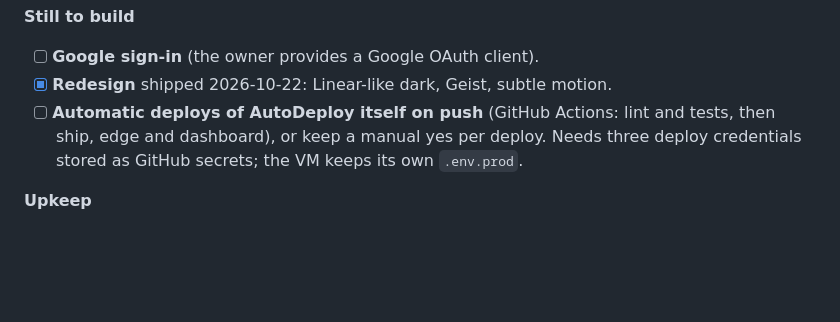
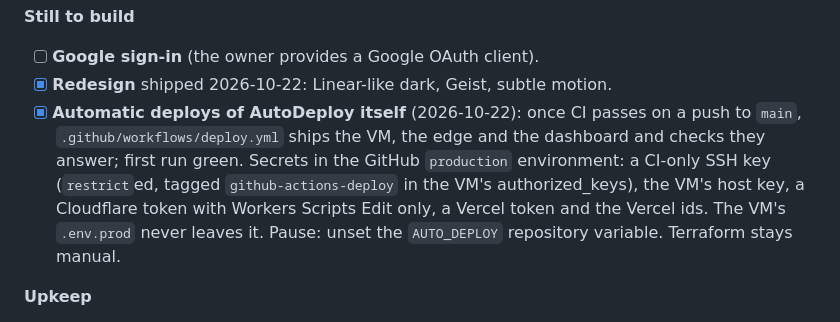
Before and after one commit to Krishna18698/autodeploy-ai, a Markdown page: docs/issues-to-fix.md, the part around the change. GitHub-like rendering; blank space fills up the shorter version.

Commit message:
Issues: auto-deploy is on (first run green)

```diff
--- a/docs/issues-to-fix.md
+++ b/docs/issues-to-fix.md
@@ -33,9 +33,13 @@ the last steps.
 **Still to build**
 - [ ] **Google sign-in** (the owner provides a Google OAuth client).
 - [x] **Redesign** shipped 2026-10-22: Linear-like dark, Geist, subtle motion.
-- [ ] **Automatic deploys of AutoDeploy itself on push** (GitHub Actions: lint and
-  tests, then ship, edge and dashboard), or keep a manual yes per deploy. Needs
-  three deploy credentials stored as GitHub secrets; the VM keeps its own `.env.prod`.
+- [x] **Automatic deploys of AutoDeploy itself** (2026-10-22): once CI passes on a push
+  to `main`, `.github/workflows/deploy.yml` ships the VM, the edge and the dashboard and
+  checks they answer; first run green. Secrets in the GitHub `production` environment: a
+  CI-only SSH key (`restrict`ed, tagged `github-actions-deploy` in the VM's authorized_keys),
+  the VM's host key, a Cloudflare token with Workers Scripts Edit only, a Vercel token and
+  the Vercel ids. The VM's `.env.prod` never leaves it. Pause: unset the `AUTO_DEPLOY`
+  repository variable. Terraform stays manual.
 
 **Upkeep**
 - [x] **Permanent domain:** autodeploy.fyi (Cloudflare Registrar, bought 2026-10-21). autodeploy.dpdns.org redirects to it; drop it from `legacy_domains` once nothing links there (its free registration lapses June 2027). The eu.org application is no longer needed.
```
